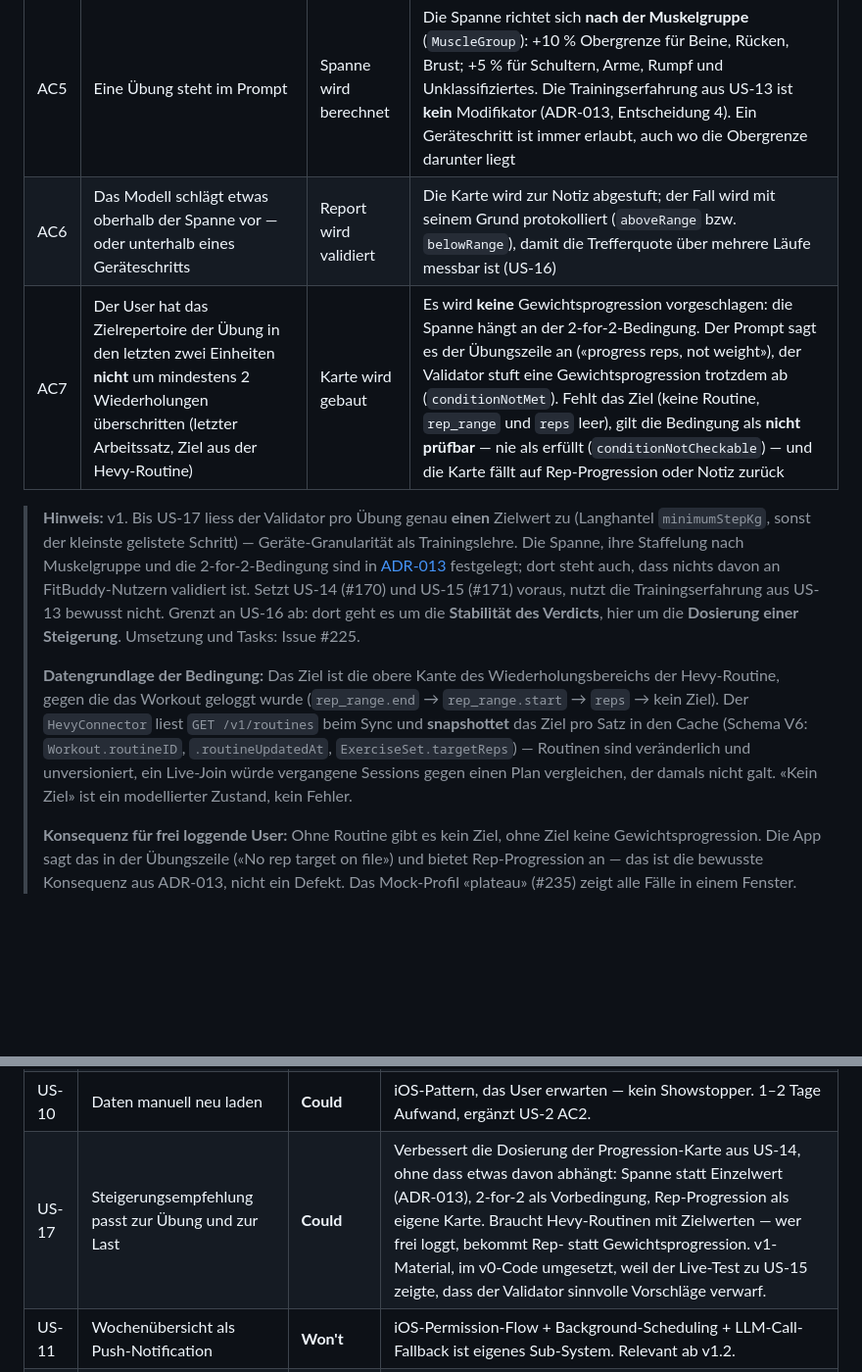
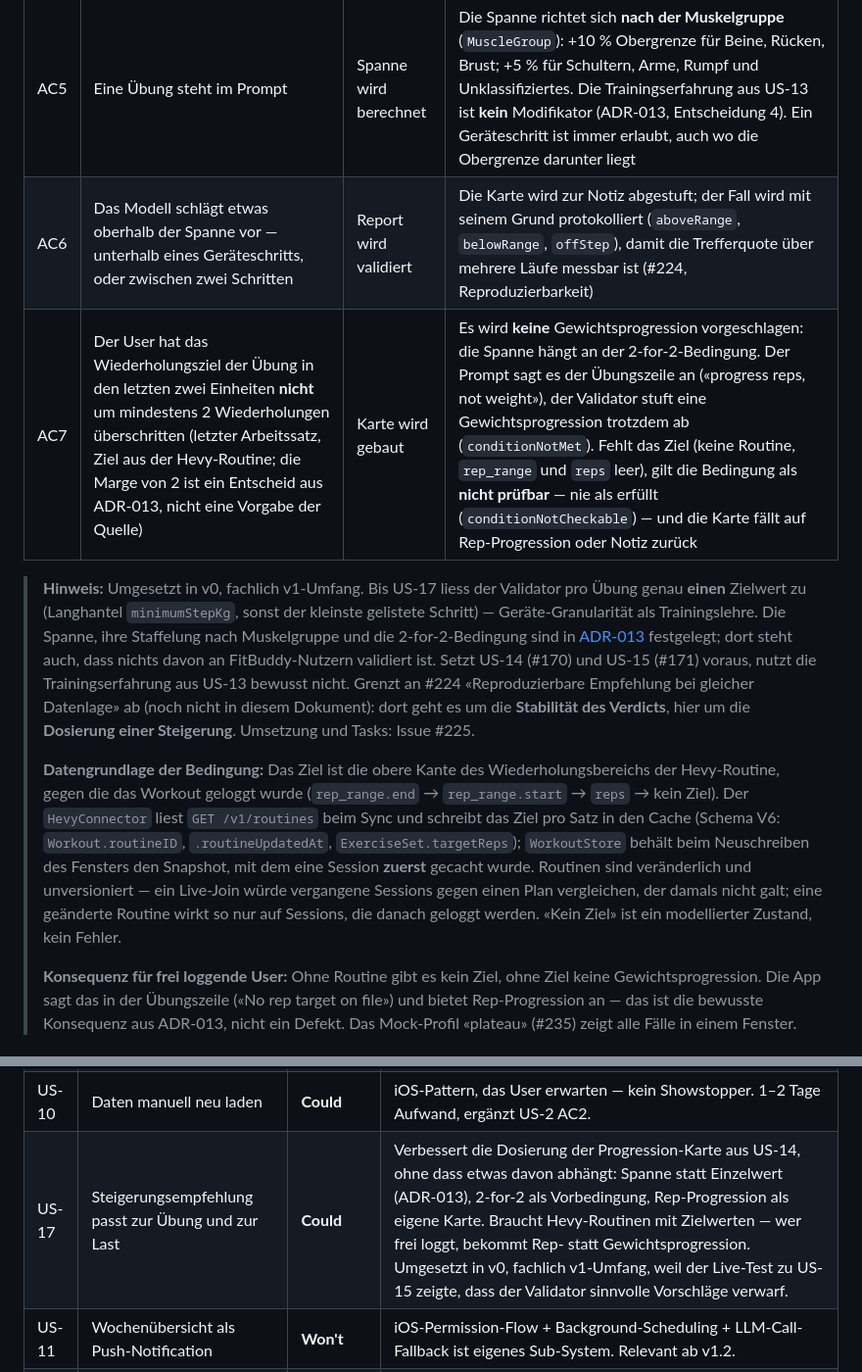
Before and after one commit to fitbuddies-cas/fitbuddy, a Markdown page: docs/REQUIREMENTS.md, 2 parts joined by grey strips. Shown at 98% size. GitHub-like rendering; blank space fills up the shorter version.

Commit message:
docs: align US-17 with the reviewed ADR and store semantics (#237)
Wiederholungsziel instead of Zielrepertoire, the margin of two named as
an ADR-013 decision rather than a source, offStep among the logged
reasons, US-16 referenced by its issue since it is not in this document
yet, the snapshot described as the store keeps it, and one wording for
the version scope. Issue #225 carries the same term.

Co-Authored-By: Claude Fable 5.1 <noreply@anthropic.com>

```diff
--- a/docs/REQUIREMENTS.md
+++ b/docs/REQUIREMENTS.md
@@ -194,12 +194,12 @@ Konsolidiert aus `PROJECT.md`, `REQUIREMENTS.md` und `ARCHITECTURE.md`.*
 | AC3 | Eine Übung stagniert und hat keinen passenden Gewichtsschritt (z. B. Kurzhantel-Sprung zu gross, einzige geloggte Hantel) | Karte wird gebaut | Die Empfehlung progressiert **Wiederholungen** statt Gewicht: eigene Kartenart «More reps» («12 reps → 14 reps at 10 kg»), geprüft gegen Arbeitsgewicht und Wiederholungen aus dem Cache, höchstens zwei Wiederholungen mehr |
 | AC4 | Die Spanne wird festgelegt | Review | Herkunft und Begründung des Prozentbands sind in ADR-013 dokumentiert — inkl. der Aussage, worauf es **nicht** beruht (nicht Geräte-Granularität, nicht Normwerte, nicht Erfahrungsstufe) |
 | AC5 | Eine Übung steht im Prompt | Spanne wird berechnet | Die Spanne richtet sich **nach der Muskelgruppe** (`MuscleGroup`): +10 % Obergrenze für Beine, Rücken, Brust; +5 % für Schultern, Arme, Rumpf und Unklassifiziertes. Die Trainingserfahrung aus US-13 ist **kein** Modifikator (ADR-013, Entscheidung 4). Ein Geräteschritt ist immer erlaubt, auch wo die Obergrenze darunter liegt |
-| AC6 | Das Modell schlägt etwas oberhalb der Spanne vor — oder unterhalb eines Geräteschritts | Report wird validiert | Die Karte wird zur Notiz abgestuft; der Fall wird mit seinem Grund protokolliert (`aboveRange` bzw. `belowRange`), damit die Trefferquote über mehrere Läufe messbar ist (US-16) |
-| AC7 | Der User hat das Zielrepertoire der Übung in den letzten zwei Einheiten **nicht** um mindestens 2 Wiederholungen überschritten (letzter Arbeitssatz, Ziel aus der Hevy-Routine) | Karte wird gebaut | Es wird **keine** Gewichtsprogression vorgeschlagen: die Spanne hängt an der 2-for-2-Bedingung. Der Prompt sagt es der Übungszeile an («progress reps, not weight»), der Validator stuft eine Gewichtsprogression trotzdem ab (`conditionNotMet`). Fehlt das Ziel (keine Routine, `rep_range` und `reps` leer), gilt die Bedingung als **nicht prüfbar** — nie als erfüllt (`conditionNotCheckable`) — und die Karte fällt auf Rep-Progression oder Notiz zurück |
+| AC6 | Das Modell schlägt etwas oberhalb der Spanne vor — unterhalb eines Geräteschritts, oder zwischen zwei Schritten | Report wird validiert | Die Karte wird zur Notiz abgestuft; der Fall wird mit seinem Grund protokolliert (`aboveRange`, `belowRange`, `offStep`), damit die Trefferquote über mehrere Läufe messbar ist (#224, Reproduzierbarkeit) |
+| AC7 | Der User hat das Wiederholungsziel der Übung in den letzten zwei Einheiten **nicht** um mindestens 2 Wiederholungen überschritten (letzter Arbeitssatz, Ziel aus der Hevy-Routine; die Marge von 2 ist ein Entscheid aus ADR-013, nicht eine Vorgabe der Quelle) | Karte wird gebaut | Es wird **keine** Gewichtsprogression vorgeschlagen: die Spanne hängt an der 2-for-2-Bedingung. Der Prompt sagt es der Übungszeile an («progress reps, not weight»), der Validator stuft eine Gewichtsprogression trotzdem ab (`conditionNotMet`). Fehlt das Ziel (keine Routine, `rep_range` und `reps` leer), gilt die Bedingung als **nicht prüfbar** — nie als erfüllt (`conditionNotCheckable`) — und die Karte fällt auf Rep-Progression oder Notiz zurück |
 
-> **Hinweis:** v1. Bis US-17 liess der Validator pro Übung genau **einen** Zielwert zu (Langhantel `minimumStepKg`, sonst der kleinste gelistete Schritt) — Geräte-Granularität als Trainingslehre. Die Spanne, ihre Staffelung nach Muskelgruppe und die 2-for-2-Bedingung sind in [ADR-013](adr/ADR-013-progressionsband-je-muskelgruppe.md) festgelegt; dort steht auch, dass nichts davon an FitBuddy-Nutzern validiert ist. Setzt US-14 (#170) und US-15 (#171) voraus, nutzt die Trainingserfahrung aus US-13 bewusst nicht. Grenzt an US-16 ab: dort geht es um die **Stabilität des Verdicts**, hier um die **Dosierung einer Steigerung**. Umsetzung und Tasks: Issue #225.
+> **Hinweis:** Umgesetzt in v0, fachlich v1-Umfang. Bis US-17 liess der Validator pro Übung genau **einen** Zielwert zu (Langhantel `minimumStepKg`, sonst der kleinste gelistete Schritt) — Geräte-Granularität als Trainingslehre. Die Spanne, ihre Staffelung nach Muskelgruppe und die 2-for-2-Bedingung sind in [ADR-013](adr/ADR-013-progressionsband-je-muskelgruppe.md) festgelegt; dort steht auch, dass nichts davon an FitBuddy-Nutzern validiert ist. Setzt US-14 (#170) und US-15 (#171) voraus, nutzt die Trainingserfahrung aus US-13 bewusst nicht. Grenzt an #224 «Reproduzierbare Empfehlung bei gleicher Datenlage» ab (noch nicht in diesem Dokument): dort geht es um die **Stabilität des Verdicts**, hier um die **Dosierung einer Steigerung**. Umsetzung und Tasks: Issue #225.
 >
-> **Datengrundlage der Bedingung:** Das Ziel ist die obere Kante des Wiederholungsbereichs der Hevy-Routine, gegen die das Workout geloggt wurde (`rep_range.end` → `rep_range.start` → `reps` → kein Ziel). Der `HevyConnector` liest `GET /v1/routines` beim Sync und **snapshottet** das Ziel pro Satz in den Cache (Schema V6: `Workout.routineID`, `.routineUpdatedAt`, `ExerciseSet.targetReps`) — Routinen sind veränderlich und unversioniert, ein Live-Join würde vergangene Sessions gegen einen Plan vergleichen, der damals nicht galt. «Kein Ziel» ist ein modellierter Zustand, kein Fehler.
+> **Datengrundlage der Bedingung:** Das Ziel ist die obere Kante des Wiederholungsbereichs der Hevy-Routine, gegen die das Workout geloggt wurde (`rep_range.end` → `rep_range.start` → `reps` → kein Ziel). Der `HevyConnector` liest `GET /v1/routines` beim Sync und schreibt das Ziel pro Satz in den Cache (Schema V6: `Workout.routineID`, `.routineUpdatedAt`, `ExerciseSet.targetReps`); `WorkoutStore` behält beim Neuschreiben des Fensters den Snapshot, mit dem eine Session **zuerst** gecacht wurde. Routinen sind veränderlich und unversioniert — ein Live-Join würde vergangene Sessions gegen einen Plan vergleichen, der damals nicht galt; eine geänderte Routine wirkt so nur auf Sessions, die danach geloggt werden. «Kein Ziel» ist ein modellierter Zustand, kein Fehler.
 >
 > **Konsequenz für frei loggende User:** Ohne Routine gibt es kein Ziel, ohne Ziel keine Gewichtsprogression. Die App sagt das in der Übungszeile («No rep target on file») und bietet Rep-Progression an — das ist die bewusste Konsequenz aus ADR-013, nicht ein Defekt. Das Mock-Profil «plateau» (#235) zeigt alle Fälle in einem Fenster.
 
@@ -231,7 +231,7 @@ Out of Scope — siehe Abschnitt 4.
 | US-15 | Quellenübergreifende AI-Analyse | **Should** | Löst das Versprechen aus US-5 ein: Kraft und Ausdauer werden zusammen beurteilt statt nebeneinander angezeigt. Der PoC funktioniert auch ohne — ohne die Story bleibt die Analyse auf Kraftdaten beschränkt, wie sie es heute ist, und Cardio-Sessions erscheinen weiterhin nur im Dashboard. |
 | US-9 | Progressionskurven pro Übung | **Could** | US-3 deckt den Hauptnutzen ab. Epley-Formel + Plateau-Detection sind nicht-trivial. |
 | US-10 | Daten manuell neu laden | **Could** | iOS-Pattern, das User erwarten — kein Showstopper. 1–2 Tage Aufwand, ergänzt US-2 AC2. |
-| US-17 | Steigerungsempfehlung passt zur Übung und zur Last | **Could** | Verbessert die Dosierung der Progression-Karte aus US-14, ohne dass etwas davon abhängt: Spanne statt Einzelwert (ADR-013), 2-for-2 als Vorbedingung, Rep-Progression als eigene Karte. Braucht Hevy-Routinen mit Zielwerten — wer frei loggt, bekommt Rep- statt Gewichtsprogression. v1-Material, im v0-Code umgesetzt, weil der Live-Test zu US-15 zeigte, dass der Validator sinnvolle Vorschläge verwarf. |
+| US-17 | Steigerungsempfehlung passt zur Übung und zur Last | **Could** | Verbessert die Dosierung der Progression-Karte aus US-14, ohne dass etwas davon abhängt: Spanne statt Einzelwert (ADR-013), 2-for-2 als Vorbedingung, Rep-Progression als eigene Karte. Braucht Hevy-Routinen mit Zielwerten — wer frei loggt, bekommt Rep- statt Gewichtsprogression. Umgesetzt in v0, fachlich v1-Umfang, weil der Live-Test zu US-15 zeigte, dass der Validator sinnvolle Vorschläge verwarf. |
 | US-11 | Wochenübersicht als Push-Notification | **Won't** | iOS-Permission-Flow + Background-Scheduling + LLM-Call-Fallback ist eigenes Sub-System. Relevant ab v1.2. |
 | US-12 | Trainingsvorschlag zurück in Hevy schreiben | **Won't** | Setzt Hevy PRO voraus, erfordert UX-Klärung (Write-Target, Undo). Risiko: Empfehlung falsch übernommen. Relevant ab v1.2. |
 
```
